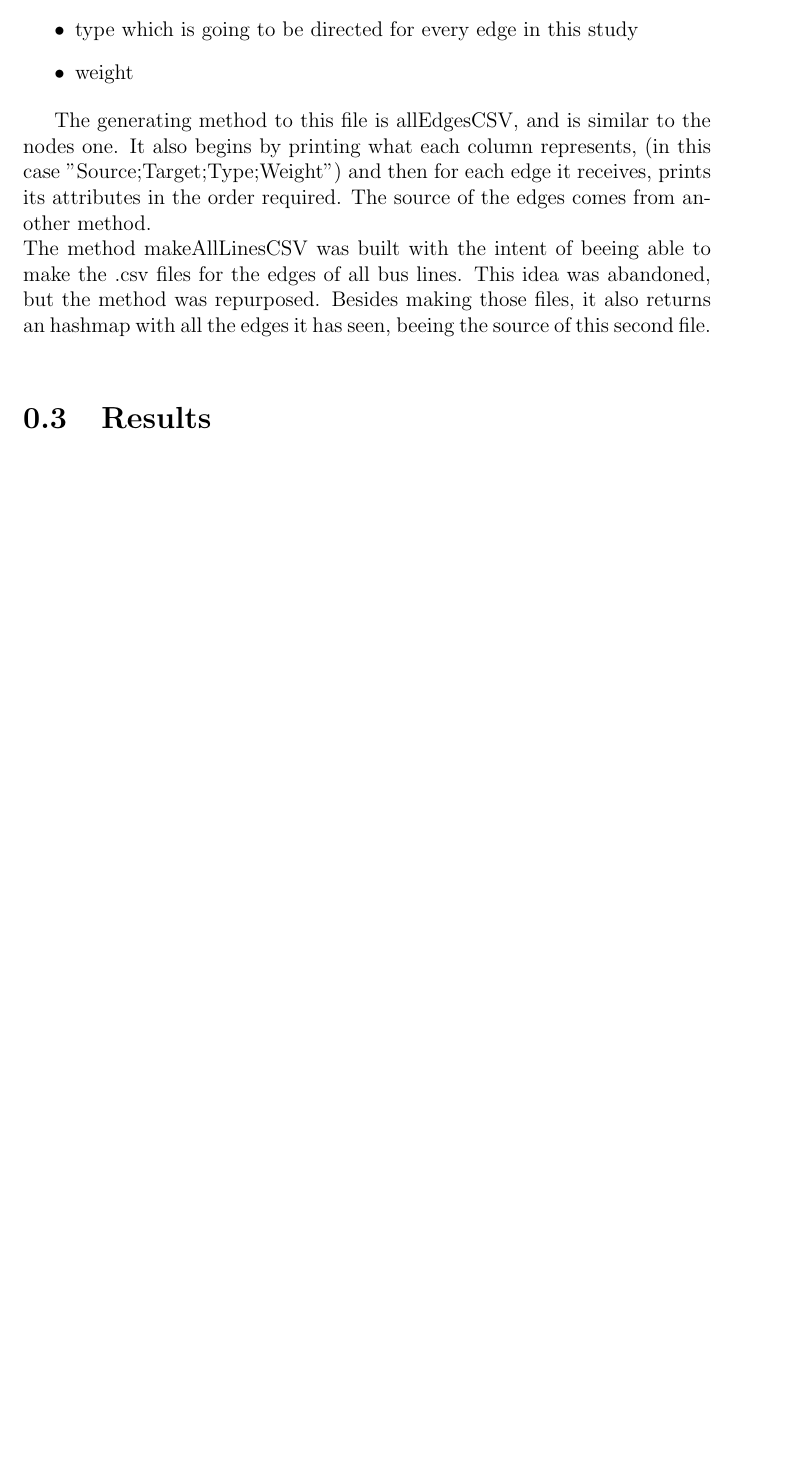
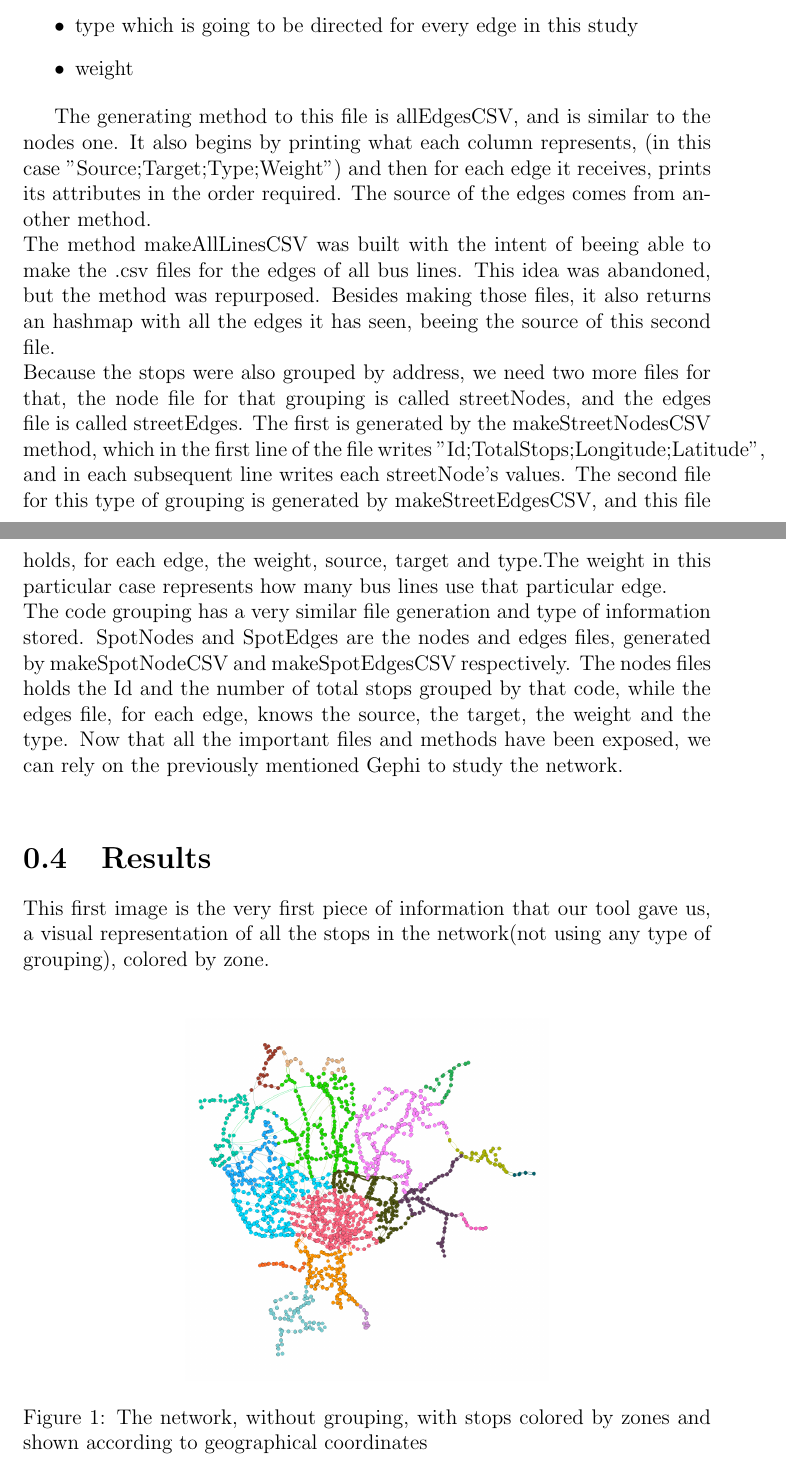
Before and after one commit to DBogas/IIC, a LaTeX document (report/report.tex): part of page 7 of 7 before the commit and two parts of pages 6 and 7 of 8 after it, the two joined at a grey line, cut so that both start at the same text, the shorter picture padded with empty space. Compiled offline with pdfLaTeX.

Commit message:
almost finished with the report

```diff
--- a/report/report.tex
+++ b/report/report.tex
@@ -1,6 +1,8 @@
 \documentclass[12pt]{report}
 \usepackage[affil-it]{authblk}
 \usepackage{verbatim}
+\usepackage{graphicx}
+\usepackage{float}
 
 \title{Analisys of the STCP transport network}
 \author{Diogo Bogas}
@@ -158,3 +158,14 @@ The address grouping was simple, as adresses are unique in this network(there ar
 	The generating method to this file is allEdgesCSV, and is similar to the nodes one.
 	It also begins by printing what each column represents, (in this case "Source;Target;Type;Weight") and then for each edge it receives, prints its attributes in the order required. The source of the edges comes from another method.\\
 	The method makeAllLinesCSV was built with the intent of beeing able to make the .csv files for the edges of all bus lines. This idea was abandoned, but the method was repurposed. Besides making those files, it also returns an hashmap with all the edges it has seen, beeing the source of this second file.\\
+	Because the stops were also grouped by address, we need two more files for that, the node file for that grouping is called streetNodes, and the edges file is called streetEdges. The first is generated by the makeStreetNodesCSV method, which in the first line of the file writes "Id;TotalStops;Longitude;Latitude", and in each subsequent line writes each streetNode's values. The second file for this type of grouping  is generated by makeStreetEdgesCSV, and this file holds, for each edge, the weight, source, target and type.The weight in this particular case represents how many bus lines use that particular edge.\\
+	The code grouping has a very similar file generation and type of information stored. SpotNodes and SpotEdges are the nodes and edges files, generated by makeSpotNodeCSV and makeSpotEdgesCSV respectively. The nodes files holds the Id and the number of total stops grouped by that code, while the edges file, for each edge, knows the source, the target, the weight and the type.
+	Now that all the important files and methods have been exposed, we can rely on the previously mentioned Gephi to study the network.\\
+
+\section{Results}
+	This first image is the very first piece of information that our tool gave us, a visual representation of all the stops in the network(not using any type of grouping), colored by zone.\\
+
+\begin{figure}[H]
+	\centering
+	\includegraphics[scale=0.2]{simple_network}
+	\caption{The network, without grouping, with stops colored by zones and shown according to geographical coordinates}
@@ -162,5 +181,13 @@ The address grouping was simple, as adresses are unique in this network(there ar
 
 
 
-\section{Results}
+
+
+
+
+
+
+
+
+
 \end{document}
```
Also changed, not shown: report/legenda_simples.png (added), report/report.pdf, report/simple_network.png (added), report/report.tex (14 more changed lines), 4 other files.
